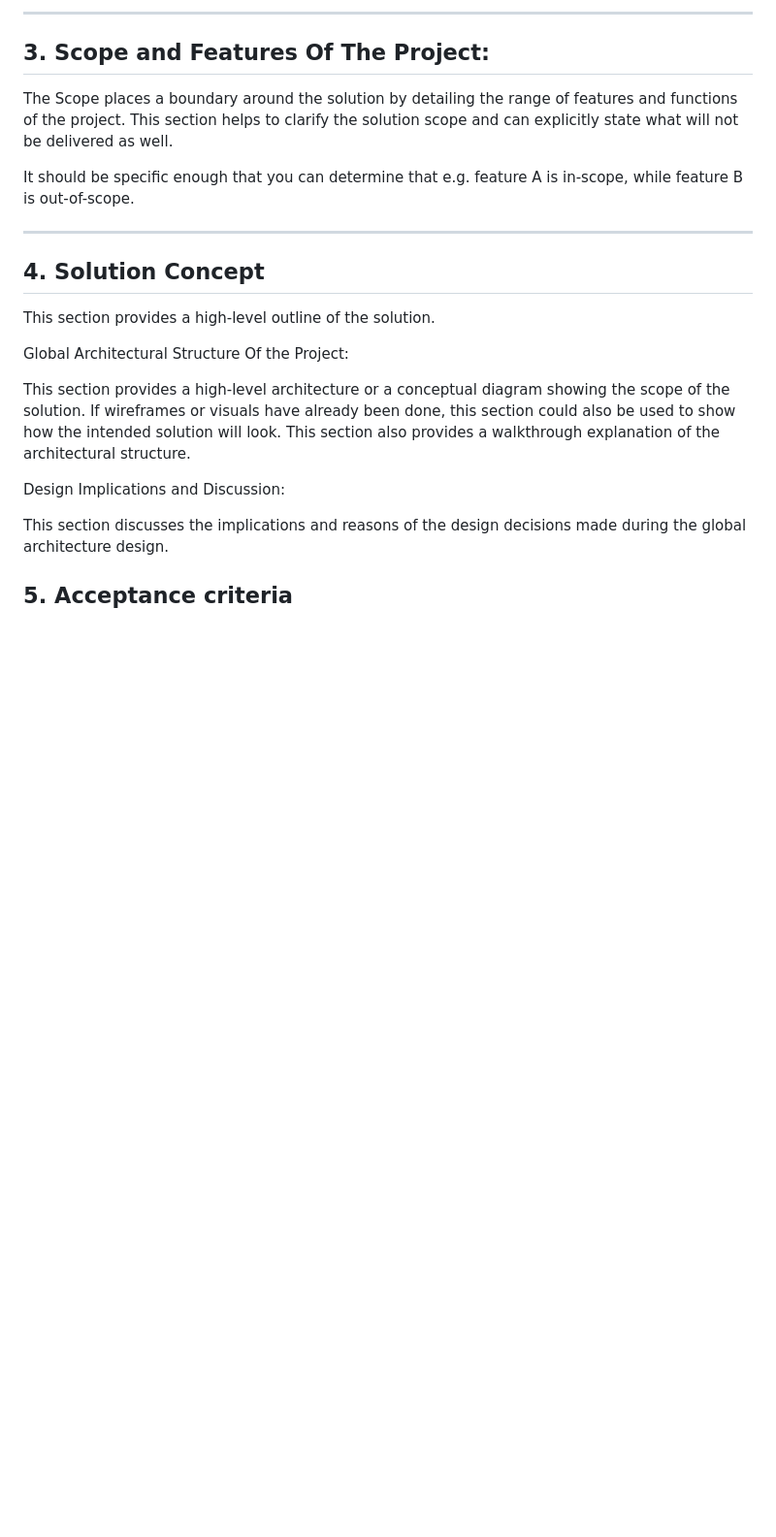
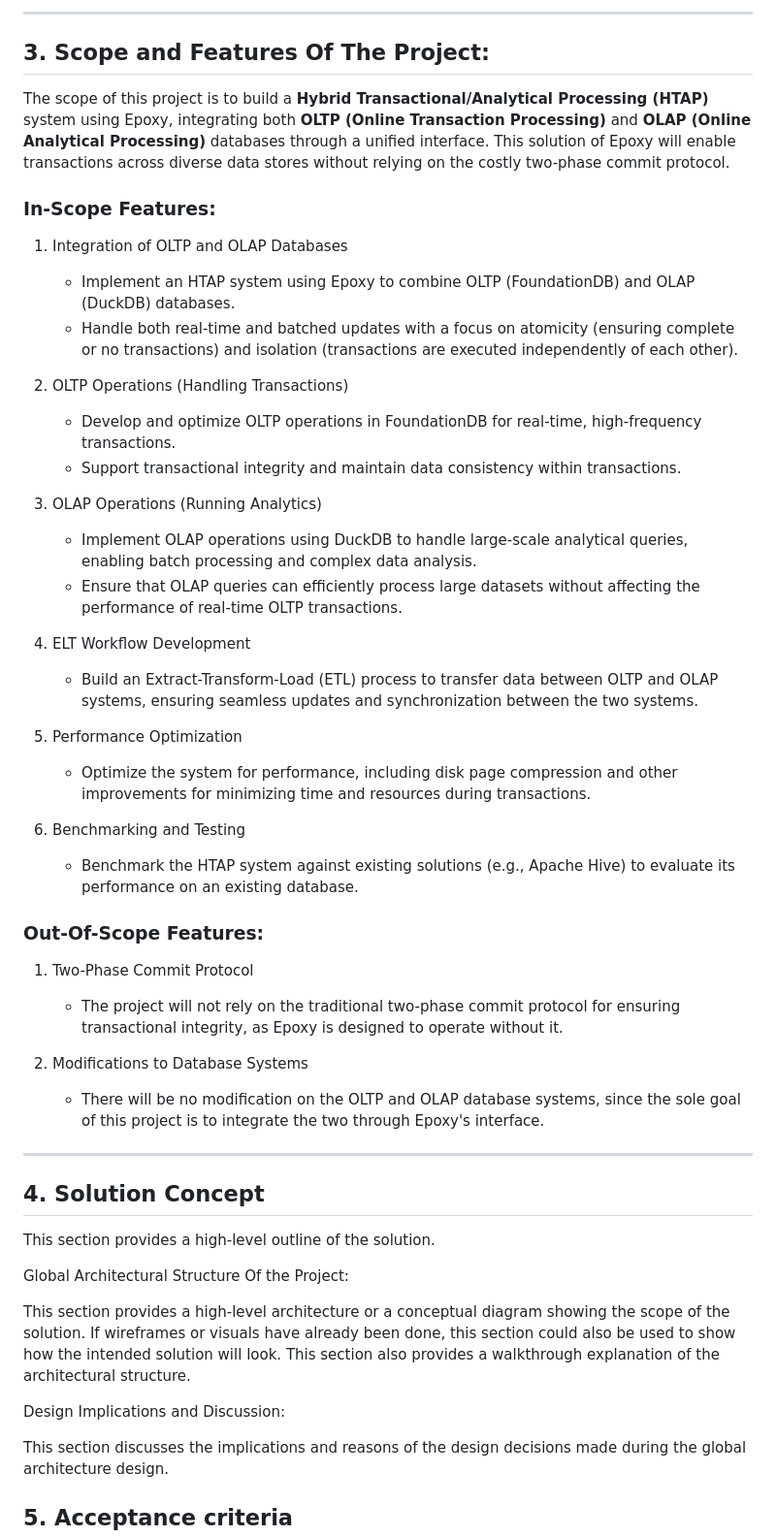
Before and after one commit to EC528-Fall-2024/hybrid-tx-analytical-epoxy, a Markdown page: README.md, the part around the change. Shown: that part at 97% size. GitHub-like rendering; blank space fills up the shorter version.

Commit message:
Added scope into README

```diff
--- a/README.md
+++ b/README.md
@@ -33,9 +33,47 @@ The goal of this project is to create an implementation of Epoxy to enable acces
 
 ## 3.   Scope and Features Of The Project:
 
-The Scope places a boundary around the solution by detailing the range of features and functions of the project. This section helps to clarify the solution scope and can explicitly state what will not be delivered as well.
+The scope of this project is to build a **Hybrid Transactional/Analytical Processing (HTAP)** system using Epoxy, integrating both **OLTP (Online Transaction Processing)** and **OLAP (Online Analytical Processing)** databases through a unified interface. This solution of Epoxy will enable transactions across diverse data stores without relying on the costly two-phase commit protocol.
 
-It should be specific enough that you can determine that e.g. feature A is in-scope, while feature B is out-of-scope.
+### In-Scope Features:
+
+1. Integration of OLTP and OLAP Databases
+
+    - Implement an HTAP system using Epoxy to combine OLTP (FoundationDB) and OLAP (DuckDB) databases.
+    - Handle both real-time and batched updates with a focus on atomicity (ensuring complete or no transactions) and isolation (transactions are executed independently of each other).
+
+2. OLTP Operations (Handling Transactions)
+
+    - Develop and optimize OLTP operations in FoundationDB for real-time, high-frequency transactions.
+    - Support transactional integrity and maintain data consistency within transactions.
+
+3. OLAP Operations (Running Analytics)
+
+    - Implement OLAP operations using DuckDB to handle large-scale analytical queries, enabling batch processing and complex data analysis.
+    - Ensure that OLAP queries can efficiently process large datasets without affecting the performance of real-time OLTP transactions.
+
+4. ELT Workflow Development
+
+    - Build an Extract-Transform-Load (ETL) process to transfer data between OLTP and OLAP systems, ensuring seamless updates and synchronization between the two systems.
+
+5. Performance Optimization
+
+    - Optimize the system for performance, including disk page compression and other improvements for minimizing time and resources during transactions.
+
+6. Benchmarking and Testing
+
+    - Benchmark the HTAP system against existing solutions (e.g., Apache Hive) to evaluate its performance on an existing database.
+
+### Out-Of-Scope Features:
+
+1. Two-Phase Commit Protocol
+
+    - The project will not rely on the traditional two-phase commit protocol for ensuring transactional integrity, as Epoxy is designed to operate without it.
+
+2. Modifications to Database Systems
+
+    - There will be no modification on the OLTP and OLAP database systems, since the sole goal of this project is to integrate the two through Epoxy's interface.
+
 
 ** **
 
```
